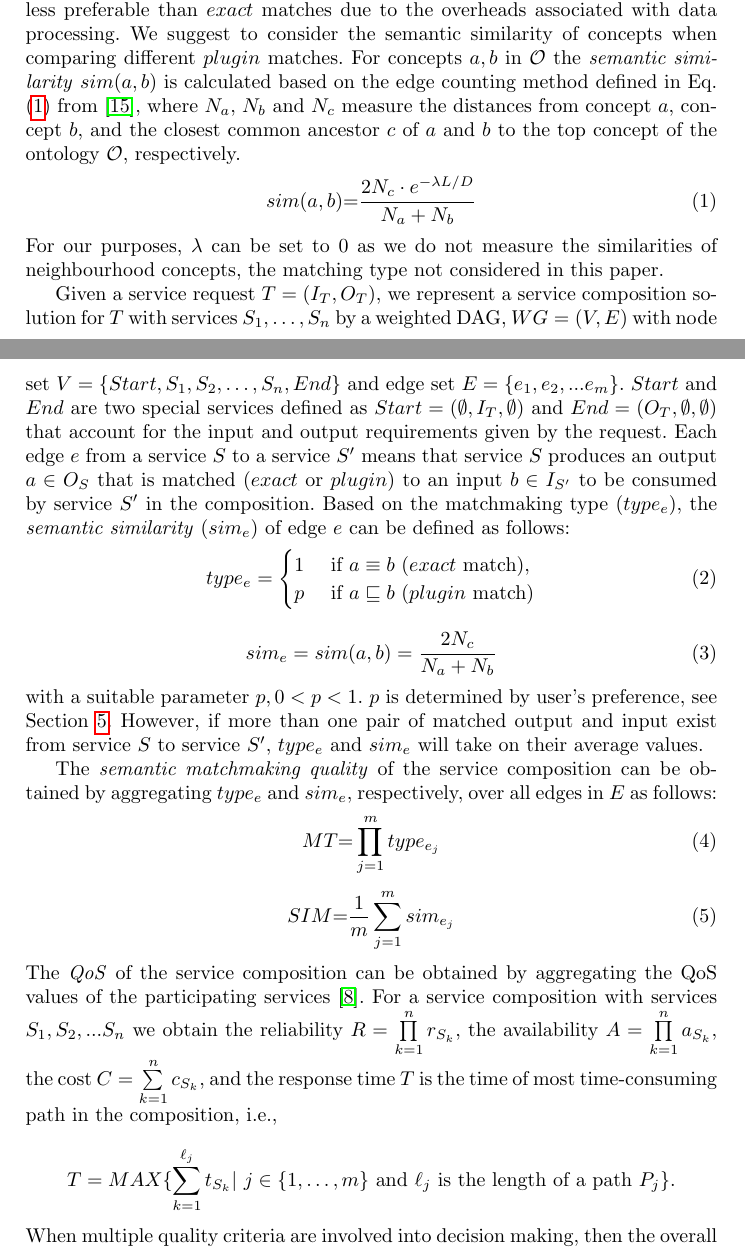
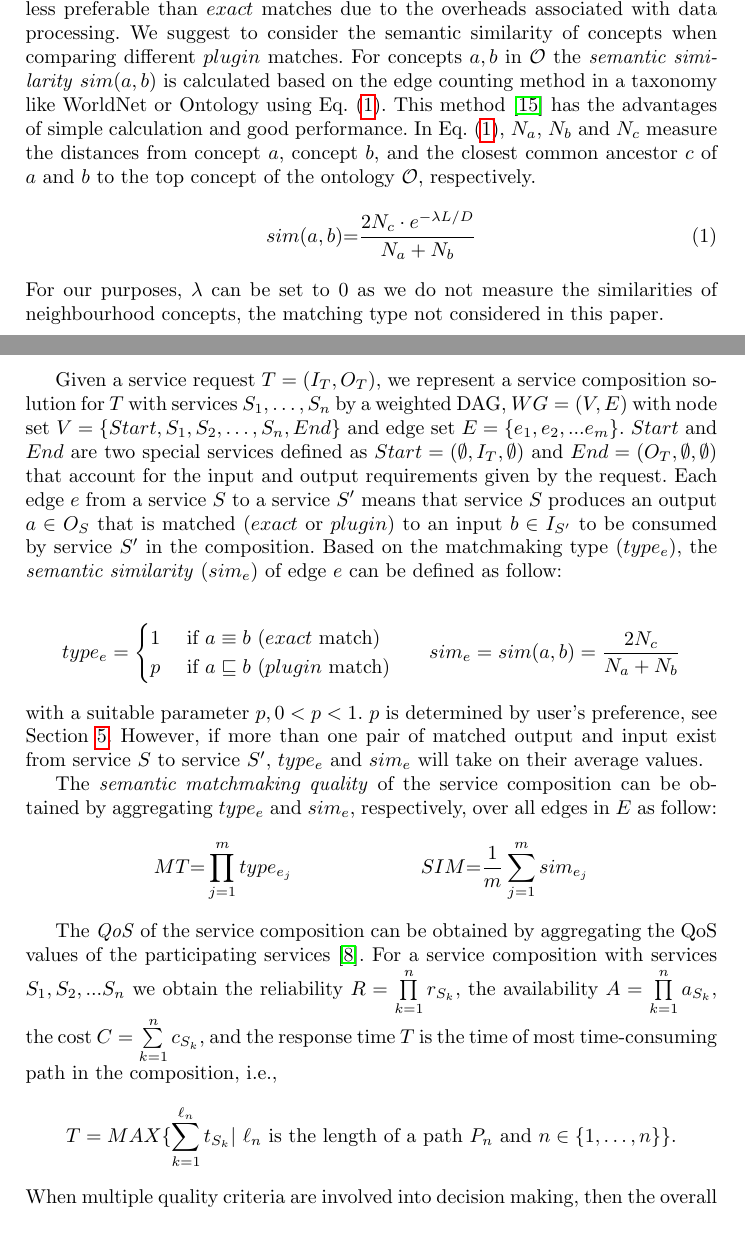
Before and after one commit to chenwangnida/paper-GreedyPSO, a LaTeX paper (paper.tex): two parts of pages 4 and 5 of 12, joined at a grey line, cut so that both start at the same text. Compiled offline with pdfLaTeX.

Commit message:
Camera-ready v1

```diff
--- a/paper.tex
+++ b/paper.tex
@@ -72,50 +72,57 @@ A \emph{service repository} $\mathcal{SR}$ is a finite collection of services wi
 
 A service composition is commonly represented as a \emph{directed acyclic graph} (DAG). Its nodes correspond to the services in the composition. Two services $S$ and $S'$ are connected by an edge $e$ if some outputs of $S$ service serve as inputs for $S'$. Apparently, such outputs and inputs must semantically match to ensure the correct execution of the service composition. The mechanism to compose services relies on the semantic descriptions of inputs and outputs, which enables inputs of services to be matched by outputs of other services. The following \emph{matchmaking types} are often used to describe the level of a match \cite{paolucci2002semantic}: For concepts $a, b$ in $\mathcal{O}$ the \emph{matchmaking} returns $exact$ if $a$ and $b$ are equivalent ($a \equiv b$), $plugin$ if $a$ is a sub-concept of $b$ ($a \sqsubseteq b$), $subsume$ if $a$ is a super-concept of $b$ ($a \sqsupseteq b$), and $fail$ if none of previous matchmaking types is returned.
 
-In this paper we are only interested in robust compositions where only $exact$ and $plugin$ matches are considered, see \cite{lecue2009optimizing}. As argued in \cite{lecue2009optimizing} $plugin$ matches are less preferable than $exact$ matches due to the overheads associated with data processing. We suggest to consider the semantic similarity of concepts when comparing different $plugin$ matches. For concepts $a, b$ in $\mathcal{O}$ the \emph{semantic similarity} $sim(a, b)$ is calculated based on the edge counting method defined in Eq. (\ref{equation1}) from \cite{shet2012new}, where $N_a$, $N_b$ and $N_c$ measure the distances from concept $a$, concept $b$, and the closest common ancestor $c$ of $a$ and $b$ to the top concept of the ontology $\mathcal{O}$, respectively.
-\vspace{-0.2cm}
-
+In this paper we are only interested in robust compositions where only $exact$ and $plugin$ matches are considered, see \cite{lecue2009optimizing}. As argued in \cite{lecue2009optimizing} $plugin$ matches are less preferable than $exact$ matches due to the overheads associated with data processing. We suggest to consider the semantic similarity of concepts when comparing different $plugin$ matches. For concepts $a, b$ in $\mathcal{O}$ the \emph{semantic similarity} $sim(a, b)$ is calculated based on the edge counting method in a taxonomy like WorldNet or Ontology using Eq. (\ref{eq_sim}). This method \cite{shet2012new} has the advantages of simple calculation and good performance.  In Eq. (\ref{eq_sim}), $N_a$, $N_b$ and $N_c$ measure the distances from concept $a$, concept $b$, and the closest common ancestor $c$ of $a$ and $b$ to the top concept of the ontology $\mathcal{O}$, respectively.
 \begin{equation}
 sim(a, b){=} \frac{2N_c \cdot e^{-\lambda L/D} }{N_{a}+N_{b}}
-\label{equation1}
+\label{eq_sim}
 \end{equation}
 \noindent For our purposes, $\lambda$ can be set to 0 as we do not measure the similarities of neighbourhood concepts, the matching type not considered in this paper.
 
-Given a service request $T=(I_T,O_T)$, we represent a service composition solution for $T$ with services $S_1,\ldots,S_n$  by a weighted DAG, $WG=(V,E)$ with node set $V=\{Start, S_1, S_2, \ldots, S_n, End\}$ and edge set $E = \{e_{1}, e_{2},... e_{m} \}$. $Start$ and $End$ are two special services defined as $Start = (\emptyset, I_T, \emptyset )$ and $End  = (O_T, \emptyset, \emptyset)$ that account for the input and output requirements given by the request. Each edge $e$ from a service $S$ to a service $S'$ means that service $S$ produces an output $a\in O_S$ that is matched ($exact$ or $plugin$) to an input $b\in I_{S'}$ to be consumed by service $S'$ in the composition. Based on the matchmaking type ($type_e$), the \emph{semantic similarity} ($sim_e$) of edge $e$ can be defined as follows:
-\vspace{-0.2cm}
-\begin{equation}
-\label{equation10}
+Given a service request $T=(I_T,O_T)$, we represent a service composition solution for $T$ with services $S_1,\ldots,S_n$  by a weighted DAG, $WG=(V,E)$ with node set $V=\{Start, S_1, S_2, \ldots, S_n, End\}$ and edge set $E = \{e_{1}, e_{2},... e_{m} \}$. $Start$ and $End$ are two special services defined as $Start = (\emptyset, I_T, \emptyset )$ and $End  = (O_T, \emptyset, \emptyset)$ that account for the input and output requirements given by the request. Each edge $e$ from a service $S$ to a service $S'$ means that service $S$ produces an output $a\in O_S$ that is matched ($exact$ or $plugin$) to an input $b\in I_{S'}$ to be consumed by service $S'$ in the composition. Based on the matchmaking type ($type_e$), the \emph{semantic similarity} ($sim_e$) of edge $e$ can be defined as follow:
+
+\begin{align*}
 type_e =
 \begin{cases}
-	1 & \text{ if $a\equiv b$ ($exact$ match)},\\
+	1 & \text{ if $a\equiv b$ ($exact$ match)}\\
 	p & \text{ if $a \sqsubseteq b$ ($plugin$ match)}
 \end{cases}
-\end{equation}
-\begin{equation}
-\label{equation11}
+&&
 sim_e = sim(a,b) = \frac{2N_c}{N_{a}+N_{b}}
-\end{equation}
+\end{align*}
+
+%\begin{equation}
+%\label{equation10}
+%type_e =
+%\begin{cases}
+%	1 & \text{ if $a\equiv b$ ($exact$ match)},\\
+%	p & \text{ if $a \sqsubseteq b$ ($plugin$ match)}
+%\end{cases}
+%\end{equation}
+%\begin{equation}
+%\label{equation11}
+%sim_e = sim(a,b) = \frac{2N_c}{N_{a}+N_{b}}
+%\end{equation}
 
 \noindent with a suitable parameter $p, 0<p< 1$. $p$ is determined by user's preference, see Section \ref{experiment_design}. However, if more than one pair of matched output and input exist from service $S$ to service $S'$, $type_e$ and $sim_e$ will take on their average values.
 
-The \emph{semantic matchmaking quality} of the service composition can be obtained by aggregating $type_e$ and $sim_e$, respectively, over all edges in $E$ as follows:
-\vspace{-0.2cm}
+The \emph{semantic matchmaking quality} of the service composition can be obtained by aggregating $type_e$ and $sim_e$, respectively, over all edges in $E$ as follow:
+\begin{align*}
+MT {=} \prod_{j=1}^{m} type_ {e_{j}}
+&&
+SIM {=} \frac{1}{m}\sum_{j=1}^m sim_ {e_{j}}
+\end{align*}
+
+
+%\begin{equation}
+%\label{equation6}
+%MT {=} \prod_{j=1}^{m} type_ {e_{j}}
+%\end{equation}
+%\begin{equation}
+%\label{equation7}
+%SIM {=} \frac{1}{m}\sum_{j=1}^m sim_ {e_{j}}
+%\end{equation}
+The \emph{QoS} of the service composition can be obtained by aggregating the QoS values of the participating services \cite{ma2015hybrid}. For a service composition with services $ S_1, S_2, ... S_n$ we obtain the reliability $R=\prod\limits^n_{k=1}r_{S_k}$, the availability $A=\prod\limits^n_{k=1}a_{S_k}$, the cost $C=\sum\limits^n_{k=1}c_{S_k}$, and the response time $T$ is the time of most time-consuming path in the composition, i.e., $$T = MAX \{\sum\limits^{\ell_n}_{k=1}t_{S_k} | \text{ $\ell_n$ is the length of a path $P_n$ and $n\in\{1,\ldots,n\}$}\}.$$
+
+\noindent When multiple quality criteria are involved into decision making, then the overall fitness of a solution can be defined as a weighted sum of the individual criteria in Eq \ref{eq_fitness}, assuming the preference of each quality criterion is known by users.
 \begin{equation}
-\label{equation6}
-MT {=} \prod_{j=1}^{m} type_ {e_{j}}
-\end{equation}
-\begin{equation}
-\label{equation7}
-SIM {=} \frac{1}{m}\sum_{j=1}^m sim_ {e_{j}}
-\end{equation}
-%\begin{equation}
-%\label{eqCQ}
-%CQ \stackrel{.}{=} (MT, \  SIM, \  A,\  R,\  C,\  T)
-%\end{equation}
-The \emph{QoS} of the service composition can be obtained by aggregating the QoS values of the participating services \cite{ma2015hybrid}. For a service composition with services $ S_1, S_2, ... S_n$ we obtain the reliability $R=\prod\limits^n_{k=1}r_{S_k}$, the availability $A=\prod\limits^n_{k=1}a_{S_k}$, the cost $C=\sum\limits^n_{k=1}c_{S_k}$, and the response time $T$ is the time of most time-consuming path in the composition, i.e., $$T = MAX \{\sum\limits^{\ell_j}_{k=1}t_{S_k} | \text{ $j\in\{1,\ldots,m\}$ and $\ell_j$ is the length of a path $P_j$}\}.$$
-
-%Consequently, in Eq. \ref{eqCQ}, the comprehensive quality $CQ$ consists of the aggregated semantic matchmaking quality $SM$ and the QoS calculation in DAG discussed before.
-\vspace{-0.1cm}
-\noindent When multiple quality criteria are involved into decision making, then the overall fitness of a solution can be defined as a weighted sum of the individual criteria in Eq \ref{equation8}, assuming the preference of each quality criterion is known by users.
-\vspace{-0.2cm}
-\begin{equation}
```
Also changed, not shown: paper.pdf, paper.tex (16 more changed lines), 3 other files.
